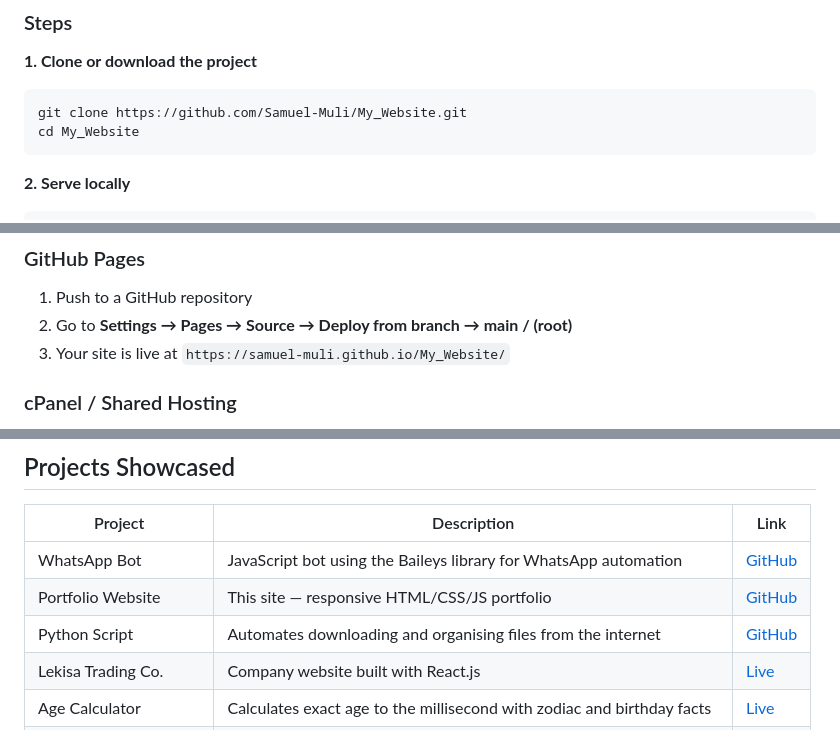
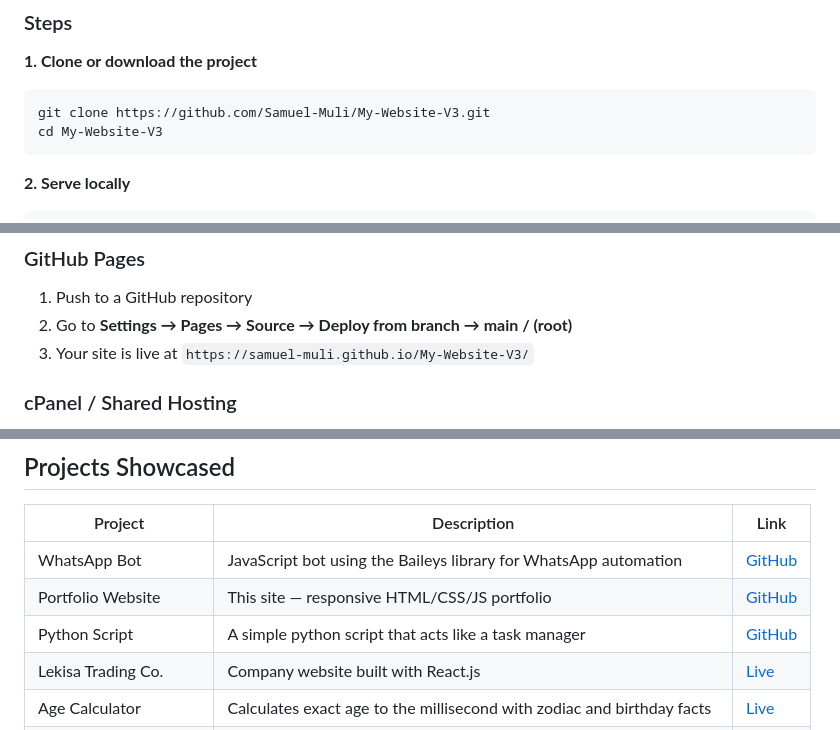
Before and after one commit to Samuel-Muli/My-Website-V3, a Markdown page: README.md, 3 parts joined by grey strips. Rendered like a GitHub page.

````diff
--- a/README.md
+++ b/README.md
@@ -155,8 +155,8 @@ No build tools, bundlers, or frameworks — everything runs as plain static file
 
 **1. Clone or download the project**
 ```bash
-git clone https://github.com/Samuel-Muli/My_Website.git
-cd My_Website
+git clone https://github.com/Samuel-Muli/My-Website-V3.git
+cd My-Website-V3
 ```
 
 **2. Serve locally**
@@ -211,7 +211,7 @@ Timestamp · Date · Time · Name · Email · Purpose · IP · Location · Devic
 ### GitHub Pages
 1. Push to a GitHub repository
 2. Go to **Settings → Pages → Source → Deploy from branch → main / (root)**
-3. Your site is live at `https://samuel-muli.github.io/My_Website/`
+3. Your site is live at `https://samuel-muli.github.io/My-Website-V3/`
 
 ### cPanel / Shared Hosting
 1. Zip all files
@@ -250,8 +250,8 @@ Follow the prompts — root directory, no framework preset.
 | Project | Description | Link |
 |---|---|---|
 | WhatsApp Bot | JavaScript bot using the Baileys library for WhatsApp automation | [GitHub](https://github.com/Samuel-Muli/Nation-Protector) |
-| Portfolio Website | This site — responsive HTML/CSS/JS portfolio | [GitHub](https://github.com/Samuel-Muli/My_Website) |
-| Python Script | Automates downloading and organising files from the internet | [GitHub](https://github.com/Samuel-Muli/Task-Manager) |
+| Portfolio Website | This site — responsive HTML/CSS/JS portfolio | [GitHub](https://github.com/Samuel-Muli/My-Website-V3) |
+| Python Script |A simple python script that acts like a task manager | [GitHub](https://github.com/Samuel-Muli/Task-Manager) |
 | Lekisa Trading Co. | Company website built with React.js | [Live](https://lekisatradinglimited.onrender.com/) |
 | Age Calculator | Calculates exact age to the millisecond with zodiac and birthday facts | [Live](Your_Age.html) |
 | Unit Converter | Converts between units across 6 categories with history and shortcuts | [Live](unit_converter.html) |
````
